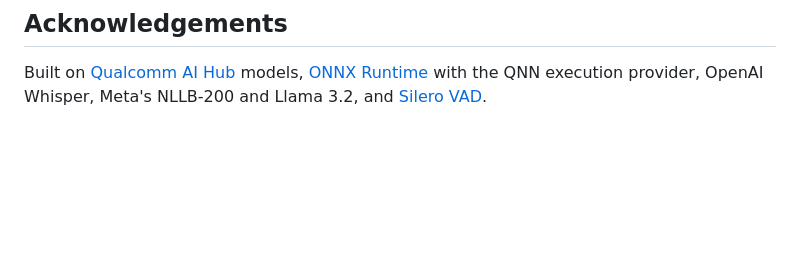
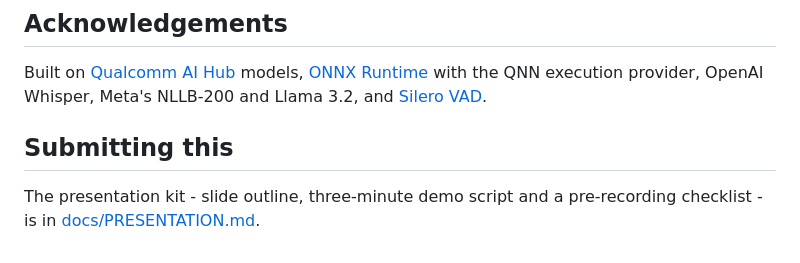
Before and after one commit to andringodson/sahaay, a Markdown page: README.md, the part around the change. GitHub-like rendering; blank space fills up the shorter version.

```diff
--- a/README.md
+++ b/README.md
@@ -200,3 +200,8 @@ MIT — see [LICENSE](LICENSE). Model weights carry their own licences.
 ## Acknowledgements
 
 Built on [Qualcomm AI Hub](https://aihub.qualcomm.com/) models, [ONNX Runtime](https://onnxruntime.ai/) with the QNN execution provider, OpenAI Whisper, Meta's NLLB-200 and Llama 3.2, and [Silero VAD](https://github.com/snakers4/silero-vad).
+
+## Submitting this
+
+The presentation kit - slide outline, three-minute demo script and a
+pre-recording checklist - is in [docs/PRESENTATION.md](docs/PRESENTATION.md).
```
Also changed, not shown: docs/PRESENTATION.md (added, +159 -0 lines).
